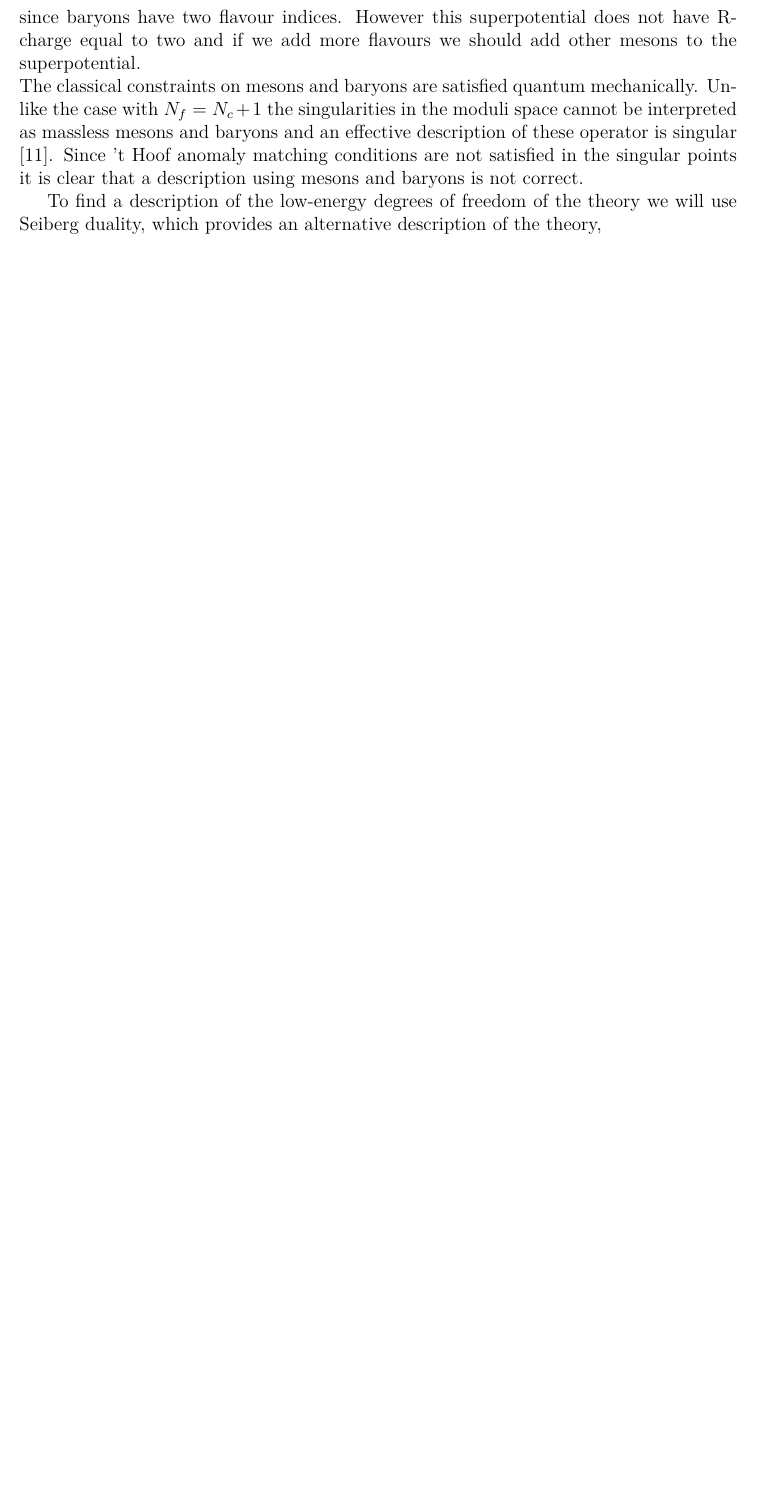
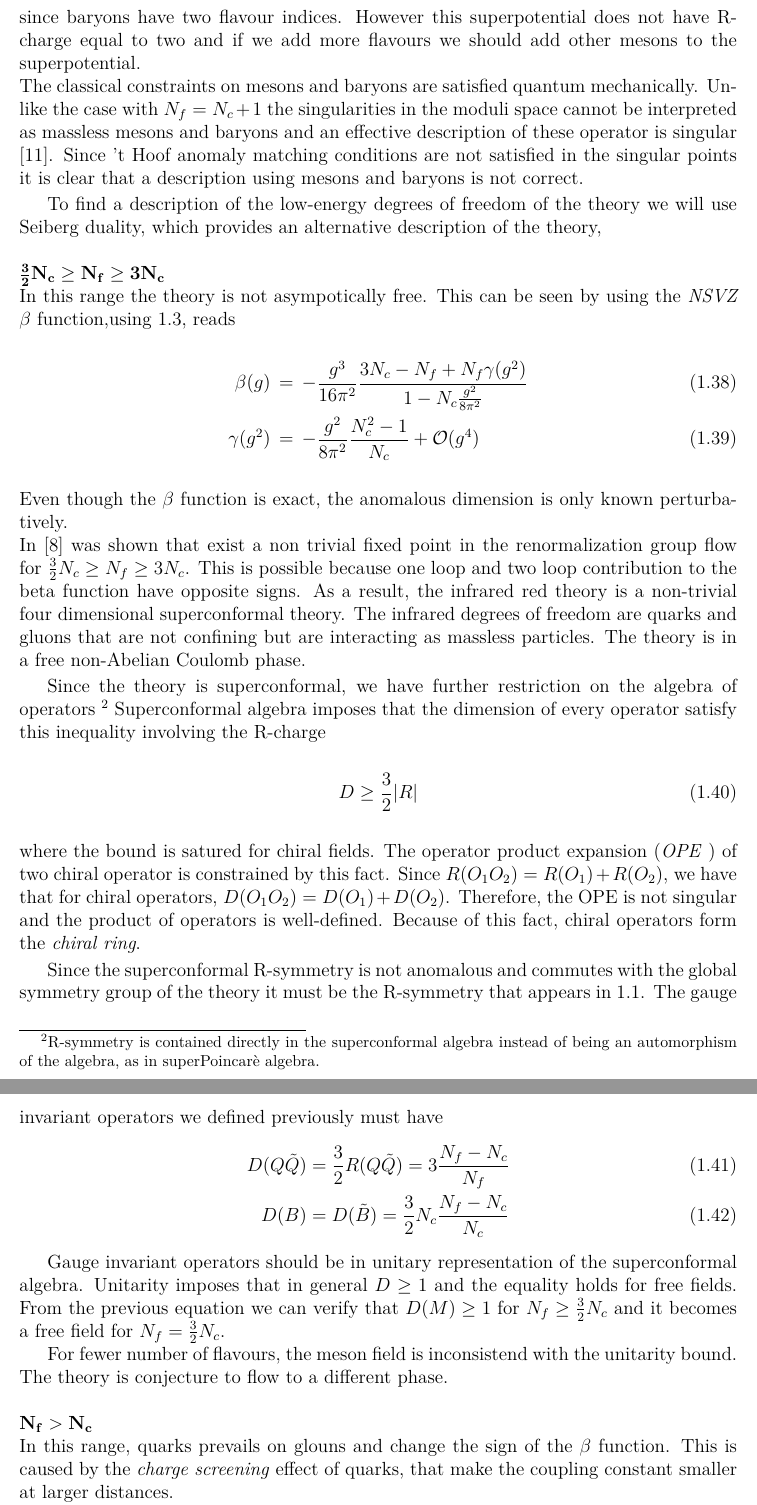
Before and after one commit to entangled90/Tesi, a LaTeX thesis (tesi.tex, which reads 4d_dualities.tex): part of page 13 of 26 before the commit and two parts of pages 13 and 14 of 26 after it, the two joined at a grey line, cut so that both start at the same text, the shorter picture padded with empty space. Compiled offline with pdfLaTeX.

Commit message:
iniziato seiberg duality

```diff
--- a/4d_dualities.tex
+++ b/4d_dualities.tex
@@ -295,3 +296,49 @@ Unlike the case with $N_f = N_c +1$ the singularities in the moduli space cannot
 Since 't Hoof anomaly matching conditions are not satisfied in the singular points it is clear that a description using mesons and baryons is not correct.
 
 To find a description of the low-energy degrees of freedom of the theory we will use Seiberg duality, which provides an alternative description of the theory,
+\\
+\\
+$\mathbf{  \frac{3}{2} N_c \geq N_f \geq  3 N_c}$\\
+In this range the theory is not asympotically free. This can be seen by using the \emph{NSVZ} $\beta$ function,using \ref{eqn:suN_Dynkin_indices}, reads
+\begin{align}
+ \beta (g) & \, = \,- \frac{g^3}{16 \pi^2} \frac{3 N_c - N_f + N_f \gamma(g^2)}{1 - N_c \frac{g^2}{8 \pi^2}} \\
+\gamma(g^2) &  \,= \, - \frac{g^2}{8 \pi^2} \frac{N_c^2 - 1}{N_c} + \mathcal{O} (g^4)
+\end{align}
+Even though the $\beta$ function is exact, the anomalous dimension is only known perturbatively.\\
+In \cite{Seiberg:1994pq} was shown that exist a non trivial fixed point in the renormalization group flow for $\frac{3}{2} N_c \geq N_f \geq  3 N_c$.
+This is possible because one loop and two loop contribution to the beta function have opposite signs.
+As a result, the infrared red theory is a non-trivial four dimensional superconformal theory.
+The infrared degrees of freedom are quarks and gluons that are not confining but are interacting as massless particles.
+The theory is in a free non-Abelian Coulomb phase.
+
+Since the theory is superconformal, we have further restriction on the algebra of operators \footnote{
+	R-symmetry is contained directly in the superconformal algebra instead of being an automorphism of the algebra, as in superPoincarè algebra.
+}
+Superconformal algebra imposes that the dimension of every operator satisfy this inequality involving the R-charge
+\begin{equation}
+ D \geq \frac{3}{2} | R |
+\end{equation}
+where the bound is satured for chiral fields.
+The operator product expansion (\emph{OPE} ) of two chiral operator is constrained by this fact.
+Since $R( O_1 O_2) = R(O_1) + R(O_2)$, we have that for chiral operators, $D(O_1 O_2) = D(O_1) + D(O_2)$.
+Therefore, the OPE is not singular and the product of operators is well-defined. Because of this fact, chiral operators form the \emph{chiral ring}.
+
+Since the superconformal R-symmetry is not anomalous and commutes with the global symmetry group of the theory it must be the R-symmetry that appears in \ref{tab:suN_elect_charge}.
+The gauge invariant operators we defined previously must have
+\begin{align}
+ D(Q \tilde{Q}) &= \frac{3}{2} R(Q \tilde{Q}) = 3 \frac{N_f - N_c}{N_f}\\
+ D(B) & = D(\tilde{B})  = \frac{3}{2} N_c \frac{N_f - N_c}{N_c}
+\end{align}
+
+Gauge invariant operators should be in unitary representation of the superconformal algebra.
+Unitarity imposes that in general $D\geq 1$ and the equality holds for free fields.
+From the previous equation we can verify that $D(M) \geq 1$ for $ N_f \geq \frac{3}{2}N_c$ and it becomes a free field for $N_f = \frac{3}{2}N_c$.
+
+For fewer number of flavours, the meson field is inconsistend with the unitarity bound.
+The theory is conjecture to flow to a different phase.
+\\
+\\
+$\mathbf{ N_f > N_c}$\\
+In this range, quarks prevails on glouns and change the sign of the $\beta$ function.
+This is caused by the \emph{charge screening} effect of quarks, that make the coupling constant smaller at larger distances.\\
+The theory is in a free non-Abelian electric phase.
@@ -304,5 +352,0 @@ To find a description of the low-energy degrees of freedom of the theory we will
-\newpage
-\begin{comment}
-The magnetic theory is a theory with the same global symmetries as the electric theory, but the gauge group is now $SU(N_f - N_c)$ and in addition there are $N_f^2$ fields, that we will call mesons.
-Dual quarks will be represented as $q,\tilde{q}$ and mesons as $M^i_{\tilde{j}} $
-The charges for the magnetic theory are given by
```
Also changed, not shown: appendix.tex (+1 -1 lines), cose da fare.txt (added, +1 -0 lines), phys_intro.tex (+6 -5 lines), tesi.pdf, 4d_dualities.tex (26 more changed lines).
